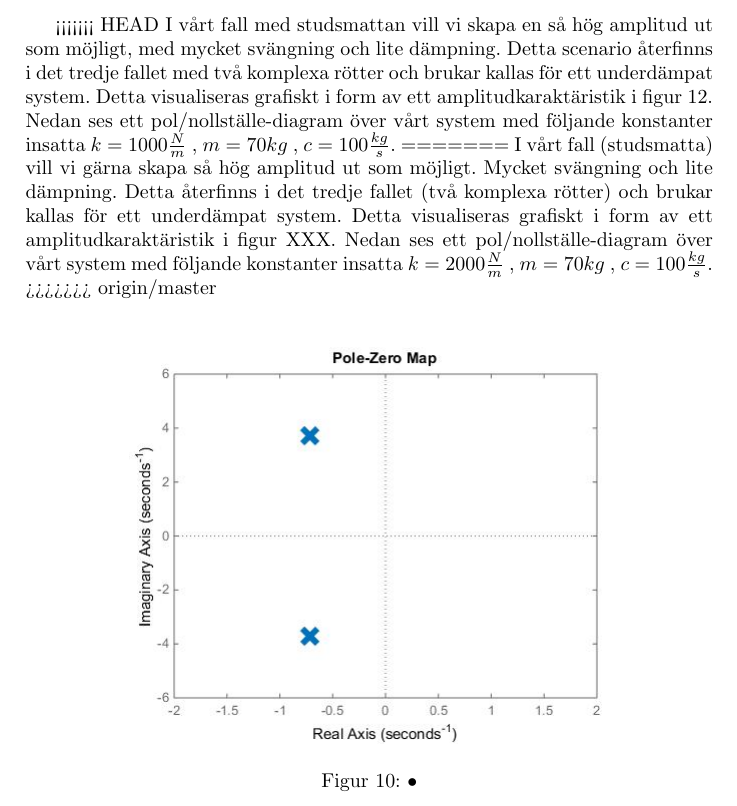
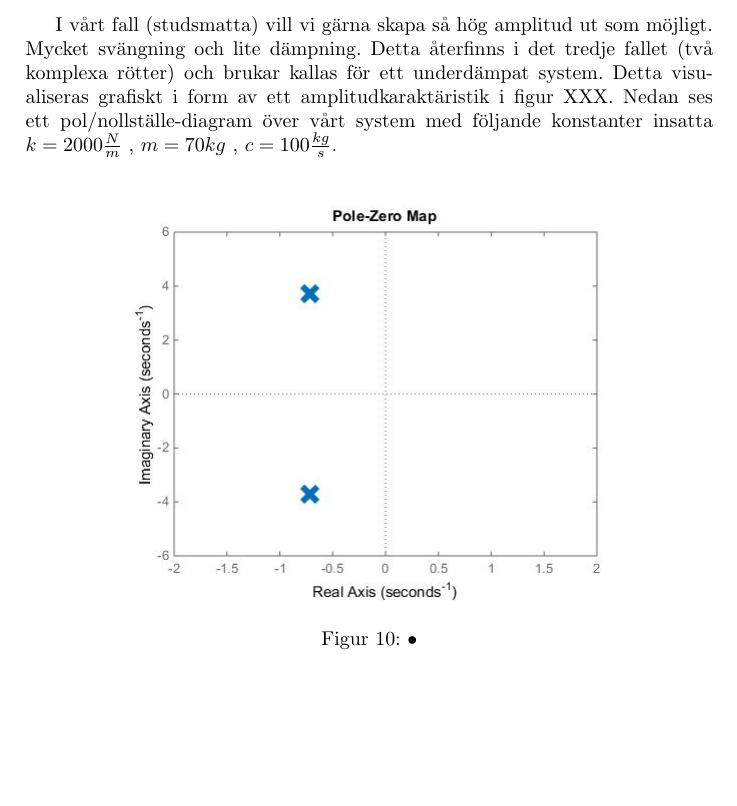
Before and after one commit to bangerius/Svangningssystem, a LaTeX document (Studsmatta.tex): part of page 12 of 21, cut at the place of the change, the shorter picture padded with empty space. Compiled offline with pdfLaTeX.

Commit message:
Tog bort kollision
DIE MF!

```diff
--- a/Studsmatta.tex
+++ b/Studsmatta.tex
@@ -329,12 +329,8 @@ Detta kan förenklas till (figur 7-9):
 \end{figure}
 \newpage
 
-<<<<<<< HEAD
-I vårt fall med studsmattan vill vi skapa en så hög amplitud ut som möjligt, med mycket svängning och lite dämpning. Detta scenario återfinns i det tredje fallet med två komplexa rötter och brukar kallas för ett underdämpat system. Detta visualiseras grafiskt i form av ett amplitudkaraktäristik i figur 12. Nedan ses ett pol/nollställe-diagram över vårt system med följande konstanter insatta $k=1000\frac{N}{m}$ , $m=70kg$ , $c=100\frac{kg}{s}$.
-=======
+
 I vårt fall (studsmatta) vill vi gärna skapa så hög amplitud ut som möjligt. Mycket svängning och lite dämpning. Detta återfinns i det tredje fallet (två komplexa rötter) och brukar kallas för ett underdämpat system. Detta visualiseras grafiskt i form av ett amplitudkaraktäristik i figur XXX. Nedan ses ett pol/nollställe-diagram över vårt system med följande konstanter insatta $k=2000\frac{N}{m}$ , $m=70kg$ , $c=100\frac{kg}{s}$.
->>>>>>> origin/master
-
 
 \begin{figure}[h]
 \begin{center}
```
